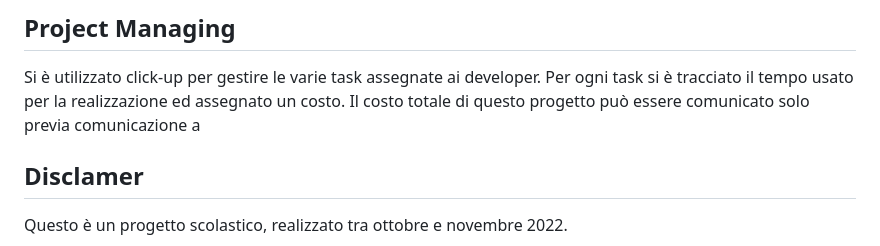
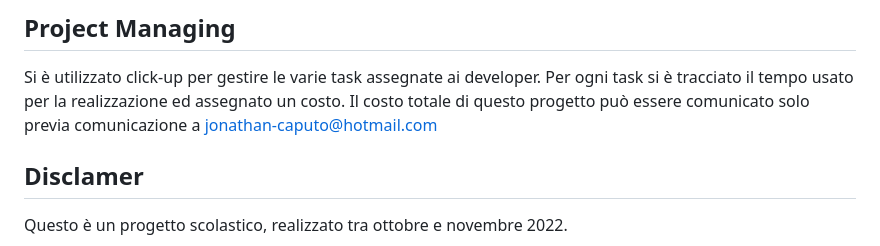
Before and after one commit to Jonnycp/Gotta-Catch-Em-All, a Markdown page: README.md, the part around the change. Drawn GitHub-style.

Commit message:
Aggiornato contatto email

```diff
--- a/README.md
+++ b/README.md
@@ -61,7 +61,7 @@ Il progetto è stato realizzato da:
 
 ## Project Managing
 Si è utilizzato click-up per gestire le varie task assegnate ai developer. Per ogni task si è tracciato il tempo usato per la realizzazione ed assegnato un costo.
-Il costo totale di questo progetto può essere comunicato solo previa comunicazione a <a href="mailto: jonathan-caputo@hotmail.com"/>
+Il costo totale di questo progetto può essere comunicato solo previa comunicazione a <a href="mailto: jonathan-caputo@hotmail.com">jonathan-caputo@hotmail.com</a>
 
 ## Disclamer
 Questo è un progetto scolastico, realizzato tra ottobre e novembre 2022.
```
